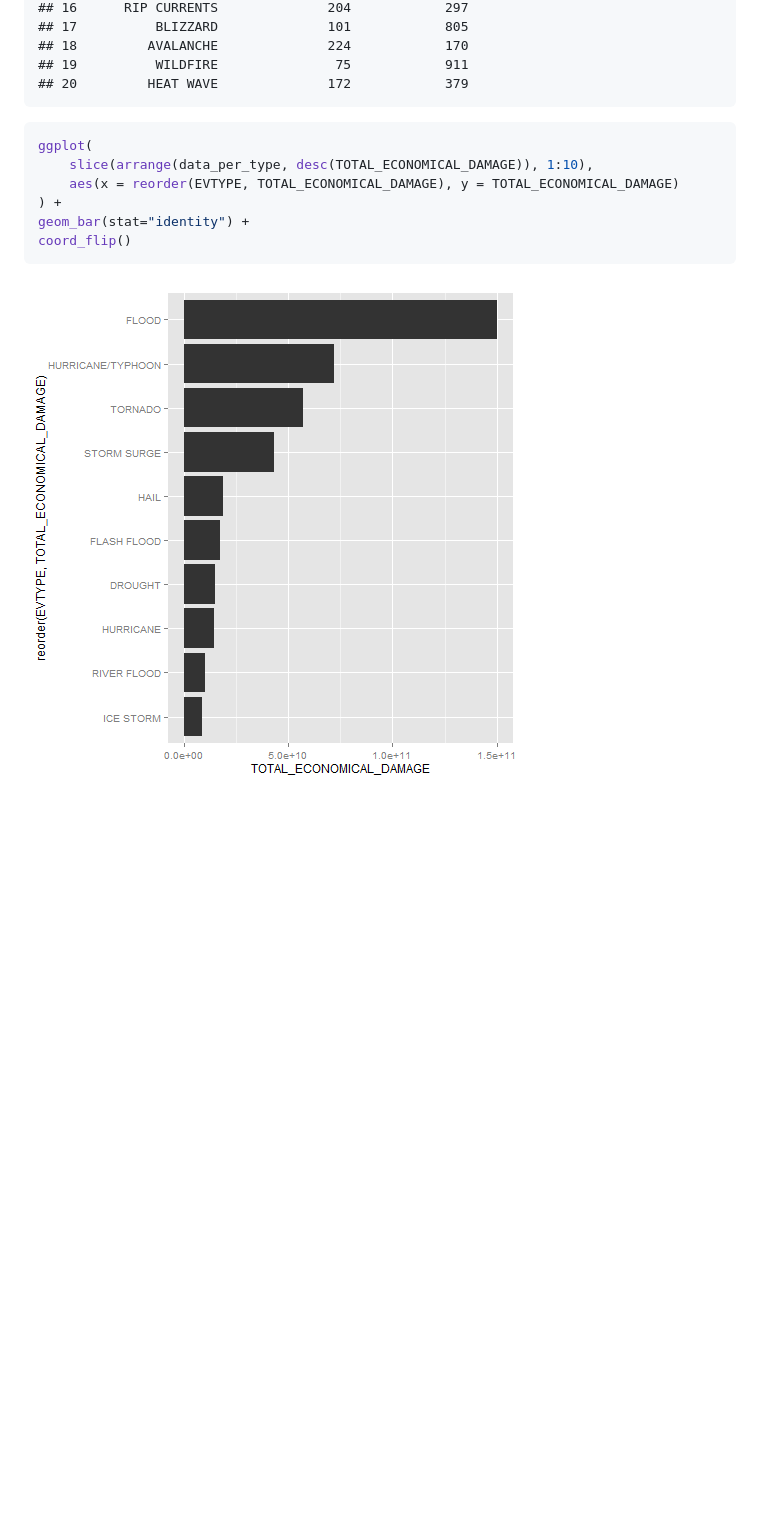
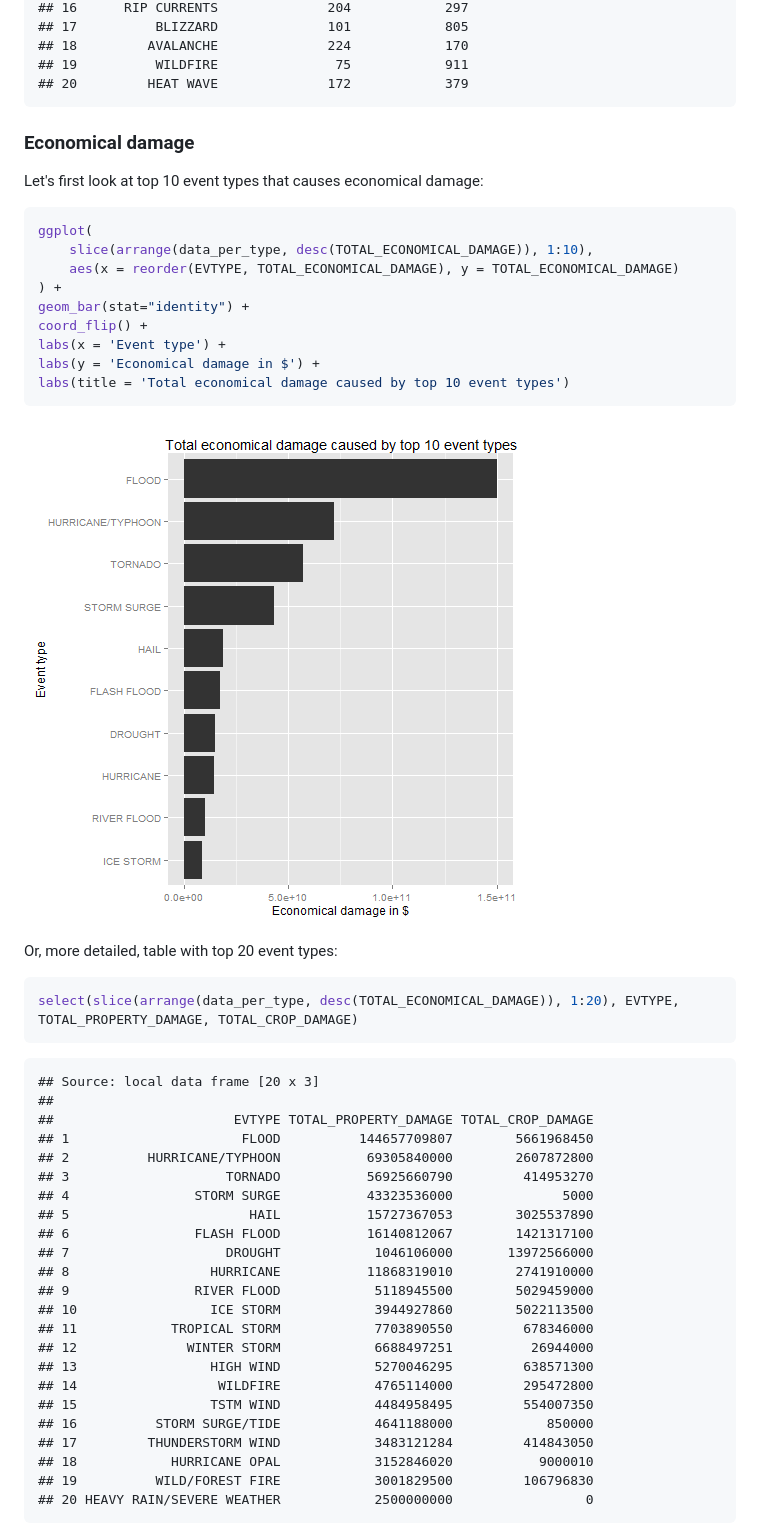
Before and after one commit to yermilov/coursera.repdata-010.project2, a Markdown page: report.md, the part around the change printed below. GitHub-like rendering; pictures changed too: figure/unnamed-chunk-16-1.png; blank space fills up the shorter version.

Commit message:
economical damage

````diff
--- a/report.md
+++ b/report.md
@@ -966,6 +966,10 @@ select(slice(arrange(data_per_type, desc(TOTAL_POPULATION_DAMAGE)), 1:20), EVTYP
 ## 20         HEAT WAVE              172            379
 ```
 
+### Economical damage
+
+Let's first look at top 10 event types that causes economical damage:
+
 
 ```r
 ggplot(
@@ -973,7 +977,44 @@ ggplot(
 	aes(x = reorder(EVTYPE, TOTAL_ECONOMICAL_DAMAGE), y = TOTAL_ECONOMICAL_DAMAGE)
 ) +
 geom_bar(stat="identity") +
-coord_flip()
+coord_flip() +
+labs(x = 'Event type') +
+labs(y = 'Economical damage in $') +
+labs(title = 'Total economical damage caused by top 10 event types')
 ```
 
 ![plot of chunk unnamed-chunk-16](figure/unnamed-chunk-16-1.png)
+
+Or, more detailed, table with top 20 event types:
+
+
+```r
+select(slice(arrange(data_per_type, desc(TOTAL_ECONOMICAL_DAMAGE)), 1:20), EVTYPE, TOTAL_PROPERTY_DAMAGE, TOTAL_CROP_DAMAGE)
+```
+
+```
+## Source: local data frame [20 x 3]
+##
+##                       EVTYPE TOTAL_PROPERTY_DAMAGE TOTAL_CROP_DAMAGE
+## 1                      FLOOD          144657709807        5661968450
+## 2          HURRICANE/TYPHOON           69305840000        2607872800
+## 3                    TORNADO           56925660790         414953270
+## 4                STORM SURGE           43323536000              5000
+## 5                       HAIL           15727367053        3025537890
+## 6                FLASH FLOOD           16140812067        1421317100
+## 7                    DROUGHT            1046106000       13972566000
+## 8                  HURRICANE           11868319010        2741910000
+## 9                RIVER FLOOD            5118945500        5029459000
+## 10                 ICE STORM            3944927860        5022113500
+## 11            TROPICAL STORM            7703890550         678346000
+## 12              WINTER STORM            6688497251          26944000
+## 13                 HIGH WIND            5270046295         638571300
+## 14                  WILDFIRE            4765114000         295472800
+## 15                 TSTM WIND            4484958495         554007350
+## 16          STORM SURGE/TIDE            4641188000            850000
+## 17         THUNDERSTORM WIND            3483121284         414843050
+## 18            HURRICANE OPAL            3152846020           9000010
+## 19          WILD/FOREST FIRE            3001829500         106796830
+## 20 HEAVY RAIN/SEVERE WEATHER            2500000000                 0
+```
+
````
Also changed, not shown: other parts of report.md (+65 -0 lines), 2 other files.
